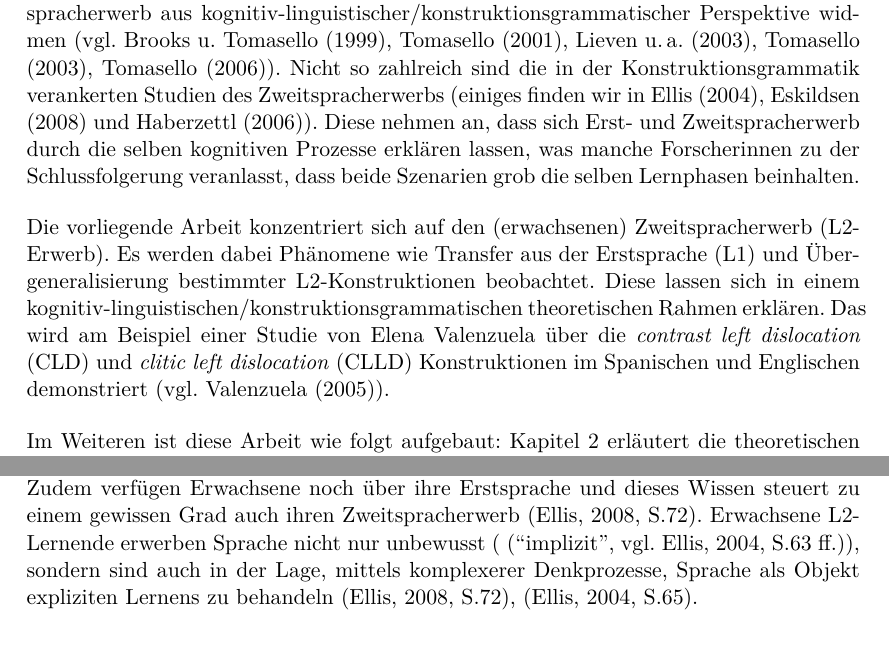
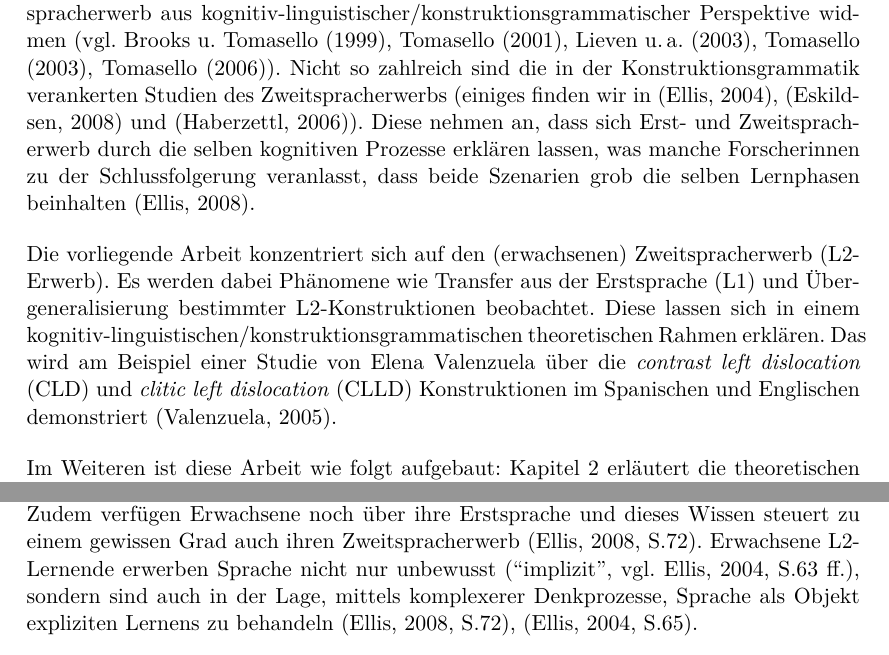
Before and after one commit to lusy/hausarbeiten, a LaTeX document (cxg/main.tex, which reads cxg/1-Intro.tex): two parts of pages 3 and 6 of 15, joined at a grey line, cut so that both start at the same text. Compiled offline with pdfLaTeX.

Commit message:
cosmetic changes

```diff
--- a/cxg/1-Intro.tex
+++ b/cxg/1-Intro.tex
@@ -17,13 +17,13 @@ Sie gehen von allgemeinen sozio-kognitiven Fähigkeiten der Menschen aus, die es
 Mit dem Überbegriff ``Spracherwerb'' werden viele unterschiedliche Entwicklungsschemata bezeichnet, die Menschen beim Erwerben von Sprache(n) durchlaufen.
 Beispiele hierfür sind der frühe monolinguale Erstspracherwerb, der bilinguale Erstspracherwerb, der frühe Zweitspracherwerb, der Zweitspracherwerb im Erwachsenenalter, der Schriftspracherwerb usw.
 Bis dato gibt es mehrere Untersuchungen, die sich dem frühen Erstspracherwerb aus kognitiv-linguistischer/konstruktionsgrammatischer Perspektive widmen (vgl. \cite{Brooks99}, \cite{Tomasello01}, \cite{Lieven03}, \cite{Tomasello03}, \cite{Tomasello06}).
-Nicht so zahlreich sind die in der Konstruktionsgrammatik verankerten Studien des Zweitspracherwerbs (einiges finden wir in \cite{Ellis04}, \cite{Eskildsen08} und \cite{Haberzettl06}).
-Diese nehmen an, dass sich Erst- und Zweitspracherwerb durch die selben kognitiven Prozesse erklären lassen, was manche Forscherinnen zu der Schlussfolgerung veranlasst, dass beide Szenarien grob die selben Lernphasen beinhalten.
+Nicht so zahlreich sind die in der Konstruktionsgrammatik verankerten Studien des Zweitspracherwerbs (einiges finden wir in \cite[][]{Ellis04}, \cite[][]{Eskildsen08} und \cite[][]{Haberzettl06}).
+Diese nehmen an, dass sich Erst- und Zweitspracherwerb durch die selben kognitiven Prozesse erklären lassen, was manche Forscherinnen zu der Schlussfolgerung veranlasst, dass beide Szenarien grob die selben Lernphasen beinhalten \cite[][]{Ellis08}.
 
 Die vorliegende Arbeit konzentriert sich auf den (erwachsenen) Zweitspracherwerb (L2-Erwerb).
 Es werden dabei Phänomene wie Transfer aus der Erstsprache (L1) und Übergeneralisierung bestimmter L2-Konstruktionen beobachtet.
 Diese lassen sich in einem kognitiv-linguistischen/konstruktionsgrammatischen theoretischen Rahmen erklären.
-Das wird am Beispiel einer Studie von Elena Valenzuela über die \textit{contrast left dislocation} (CLD) und \textit{clitic left dislocation} (CLLD) Konstruktionen im Spanischen und Englischen demonstriert (vgl. \cite{Valenzuela05}).
+Das wird am Beispiel einer Studie von Elena Valenzuela über die \textit{contrast left dislocation} (CLD) und \textit{clitic left dislocation} (CLLD) Konstruktionen im Spanischen und Englischen demonstriert \cite[][]{Valenzuela05}.
 
 Im Weiteren ist diese Arbeit wie folgt aufgebaut:
 Kapitel 2 erläutert die theoretischen Grundlagen -- es wird eine kurze Übersicht über ausschlaggebende Annahmen der kognitiven Linguistik, der Konstruktionsgrammatik und der Erst- und Zweitspracherwerbsforschung im Rahmen dieser Theorien gegeben.
```
Also changed, not shown: cxg/2-Grundlagen.tex (+1 -1 lines).
